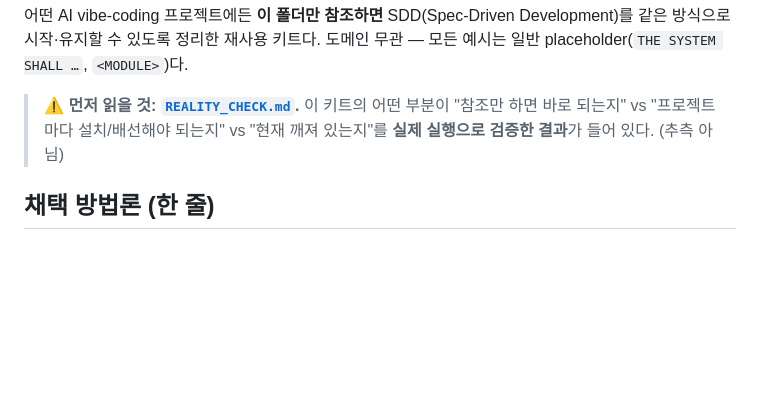
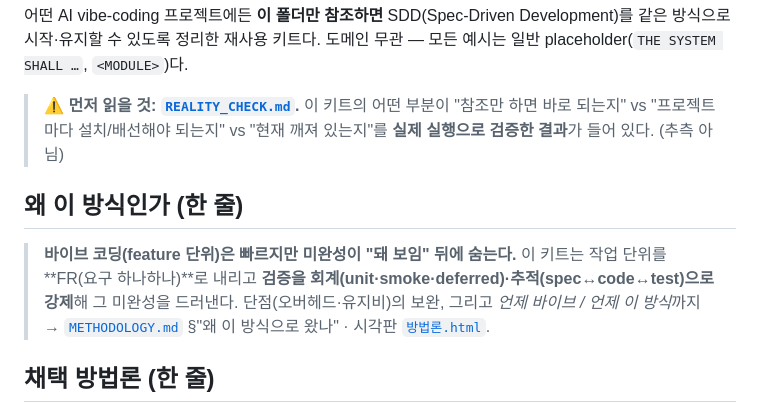
Before and after one commit to lhs6395-hslee/ai-methodology, a Markdown page: README.md, the part around the change. Drawn GitHub-style; blank space fills up the shorter version.

```diff
--- a/README.md
+++ b/README.md
@@ -5,6 +5,9 @@
 어떤 AI vibe-coding 프로젝트에든 **이 폴더만 참조하면** SDD(Spec-Driven Development)를 같은 방식으로 시작·유지할 수 있도록 정리한 재사용 키트다. 도메인 무관 — 모든 예시는 일반 placeholder(`THE SYSTEM SHALL …`, `<MODULE>`)다.
 
 > ⚠️ **먼저 읽을 것: [`REALITY_CHECK.md`](REALITY_CHECK.md).** 이 키트의 어떤 부분이 "참조만 하면 바로 되는지" vs "프로젝트마다 설치/배선해야 되는지" vs "현재 깨져 있는지"를 **실제 실행으로 검증한 결과**가 들어 있다. (추측 아님)
+
+## 왜 이 방식인가 (한 줄)
+> **바이브 코딩(feature 단위)은 빠르지만 미완성이 "돼 보임" 뒤에 숨는다.** 이 키트는 작업 단위를 **FR(요구 하나하나)**로 내리고 **검증을 회계(unit·smoke·deferred)·추적(spec↔code↔test)으로 강제**해 그 미완성을 드러낸다. 단점(오버헤드·유지비)의 보완, 그리고 *언제 바이브 / 언제 이 방식*까지 → [`METHODOLOGY.md`](METHODOLOGY.md) §"왜 이 방식으로 왔나" · 시각판 [`방법론.html`](방법론.html).
 
 ## 채택 방법론 (한 줄)
 > **Spec Kit 골격 + 요구사항(FR)만 EARS + 구현·검증은 Superpowers.** module > spec 계층, spec = 살아있는 기능명세서(SSOT), 작성은 LLM·승인은 사람.
```
Also changed, not shown: METHODOLOGY.md (+43 -0 lines), SSOT.md (+2 -0 lines).
